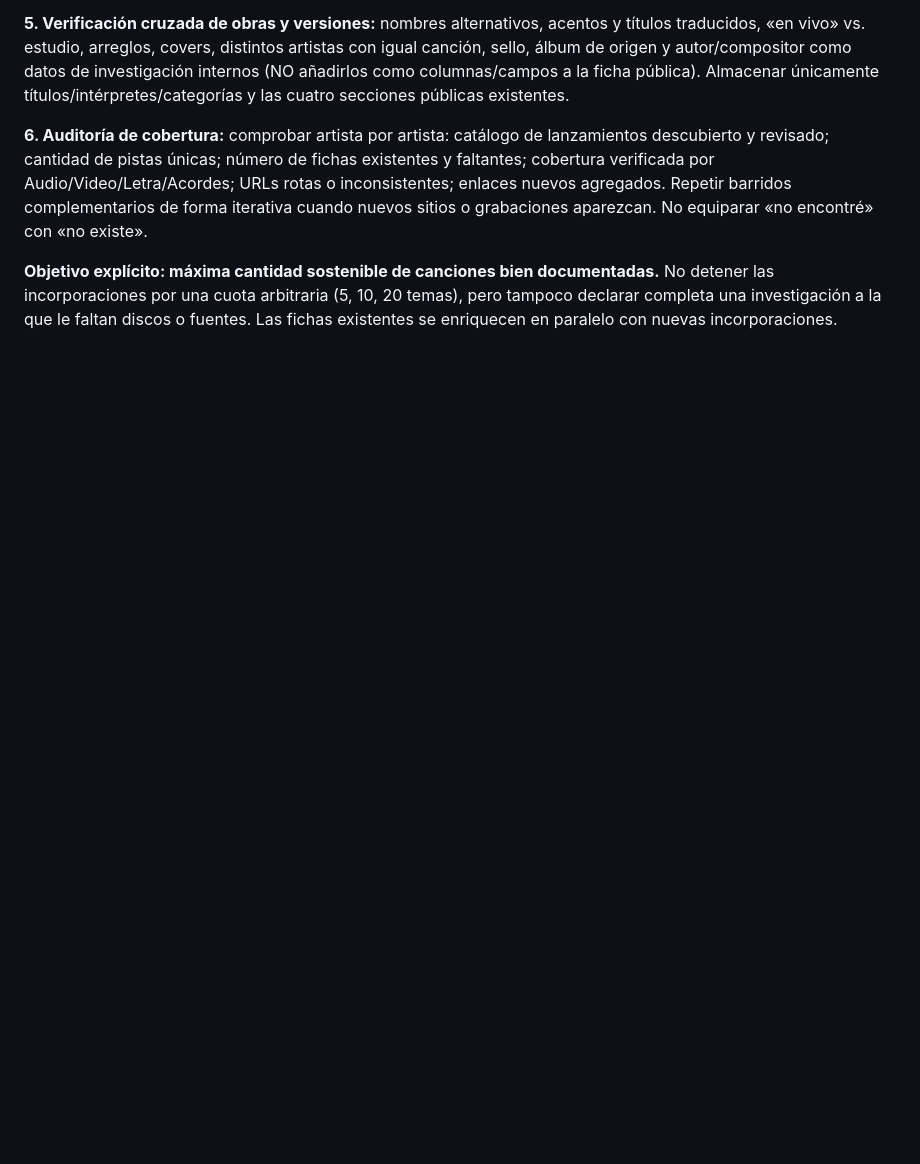
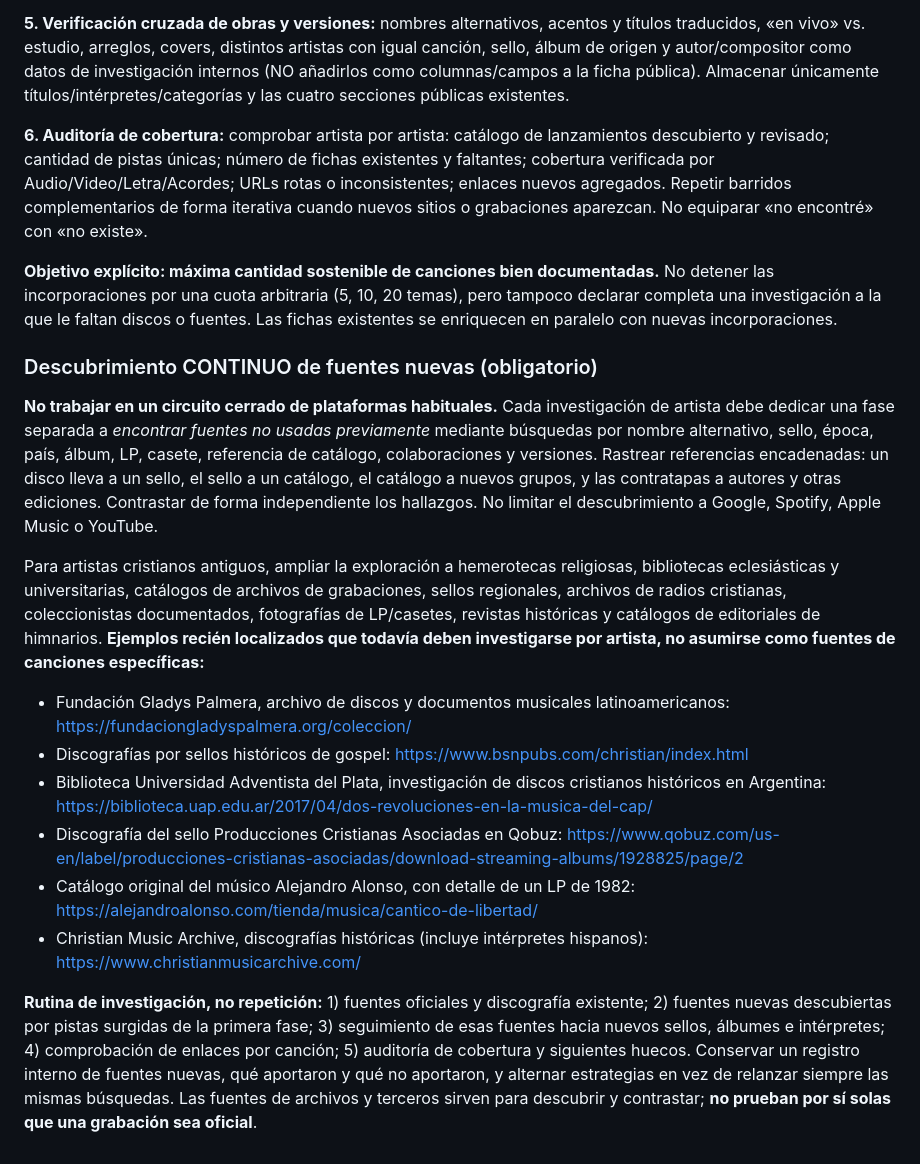
Before and after one commit to lgrsntsm/lugar-santisimo, a Markdown page: README.md, the part around the change. GitHub-like rendering; blank space fills up the shorter version.

Commit message:
Exigir descubrimiento continuo de fuentes nuevas y documentar archivos históricos

```diff
--- a/README.md
+++ b/README.md
@@ -84,3 +84,17 @@ El catálogo es público. `robots.txt` expresa preferencias de rastreo, pero no
 **6. Auditoría de cobertura:** comprobar artista por artista: catálogo de lanzamientos descubierto y revisado; cantidad de pistas únicas; número de fichas existentes y faltantes; cobertura verificada por Audio/Video/Letra/Acordes; URLs rotas o inconsistentes; enlaces nuevos agregados. Repetir barridos complementarios de forma iterativa cuando nuevos sitios o grabaciones aparezcan. No equiparar «no encontré» con «no existe».
 
 **Objetivo explícito: máxima cantidad sostenible de canciones bien documentadas.** No detener las incorporaciones por una cuota arbitraria (5, 10, 20 temas), pero tampoco declarar completa una investigación a la que le faltan discos o fuentes. Las fichas existentes se enriquecen en paralelo con nuevas incorporaciones.
+
+### Descubrimiento CONTINUO de fuentes nuevas (obligatorio)
+
+**No trabajar en un circuito cerrado de plataformas habituales.** Cada investigación de artista debe dedicar una fase separada a *encontrar fuentes no usadas previamente* mediante búsquedas por nombre alternativo, sello, época, país, álbum, LP, casete, referencia de catálogo, colaboraciones y versiones. Rastrear referencias encadenadas: un disco lleva a un sello, el sello a un catálogo, el catálogo a nuevos grupos, y las contratapas a autores y otras ediciones. Contrastar de forma independiente los hallazgos. No limitar el descubrimiento a Google, Spotify, Apple Music o YouTube.
+
+Para artistas cristianos antiguos, ampliar la exploración a hemerotecas religiosas, bibliotecas eclesiásticas y universitarias, catálogos de archivos de grabaciones, sellos regionales, archivos de radios cristianas, coleccionistas documentados, fotografías de LP/casetes, revistas históricas y catálogos de editoriales de himnarios. **Ejemplos recién localizados que todavía deben investigarse por artista, no asumirse como fuentes de canciones específicas:**
+- Fundación Gladys Palmera, archivo de discos y documentos musicales latinoamericanos: https://fundaciongladyspalmera.org/coleccion/
+- Discografías por sellos históricos de gospel: https://www.bsnpubs.com/christian/index.html
+- Biblioteca Universidad Adventista del Plata, investigación de discos cristianos históricos en Argentina: https://biblioteca.uap.edu.ar/2017/04/dos-revoluciones-en-la-musica-del-cap/
+- Discografía del sello Producciones Cristianas Asociadas en Qobuz: https://www.qobuz.com/us-en/label/producciones-cristianas-asociadas/download-streaming-albums/1928825/page/2
+- Catálogo original del músico Alejandro Alonso, con detalle de un LP de 1982: https://alejandroalonso.com/tienda/musica/cantico-de-libertad/
+- Christian Music Archive, discografías históricas (incluye intérpretes hispanos): https://www.christianmusicarchive.com/
+
+**Rutina de investigación, no repetición:** 1) fuentes oficiales y discografía existente; 2) fuentes nuevas descubiertas por pistas surgidas de la primera fase; 3) seguimiento de esas fuentes hacia nuevos sellos, álbumes e intérpretes; 4) comprobación de enlaces por canción; 5) auditoría de cobertura y siguientes huecos. Conservar un registro interno de fuentes nuevas, qué aportaron y qué no aportaron, y alternar estrategias en vez de relanzar siempre las mismas búsquedas. Las fuentes de archivos y terceros sirven para descubrir y contrastar; **no prueban por sí solas que una grabación sea oficial**.
```
